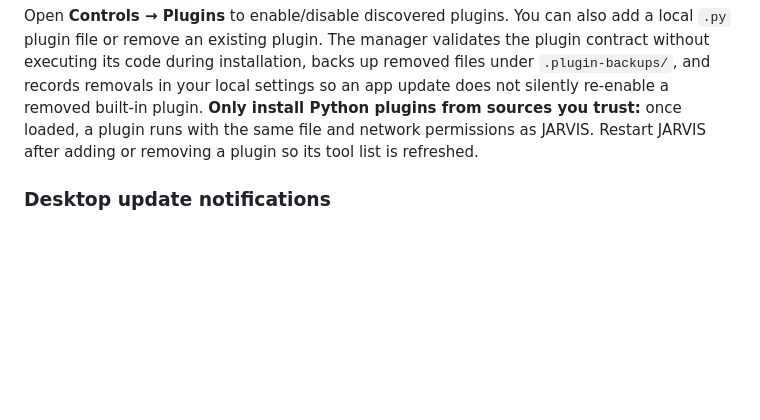
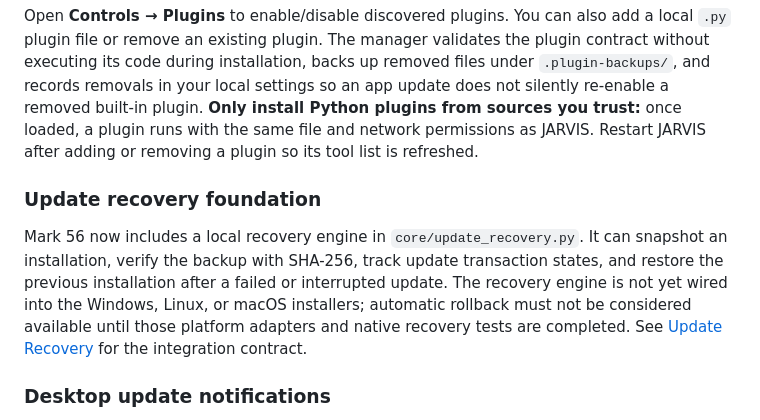
Before and after one commit to ibarakumo2000-stack/Mark-56, a Markdown page: README.md, the part around the change. GitHub-like rendering; blank space fills up the shorter version.

Commit message:
Document update recovery foundation and current limitations

```diff
--- a/README.md
+++ b/README.md
@@ -54,6 +54,10 @@ Local OCR is optional and requires the Tesseract system package plus Python pack
 
 Open **Controls → Plugins** to enable/disable discovered plugins. You can also add a local `.py` plugin file or remove an existing plugin. The manager validates the plugin contract without executing its code during installation, backs up removed files under `.plugin-backups/`, and records removals in your local settings so an app update does not silently re-enable a removed built-in plugin. **Only install Python plugins from sources you trust:** once loaded, a plugin runs with the same file and network permissions as JARVIS. Restart JARVIS after adding or removing a plugin so its tool list is refreshed.
 
+### Update recovery foundation
+
+Mark 56 now includes a local recovery engine in `core/update_recovery.py`. It can snapshot an installation, verify the backup with SHA-256, track update transaction states, and restore the previous installation after a failed or interrupted update. The recovery engine is not yet wired into the Windows, Linux, or macOS installers; automatic rollback must not be considered available until those platform adapters and native recovery tests are completed. See [Update Recovery](docs/UPDATE_RECOVERY.md) for the integration contract.
+
 ### Desktop update notifications
 
 Packaged builds check GitHub Releases in the background and show a download prompt when a newer stable version is published. **Controls → Check for updates** also lets you check manually. Choosing Download opens the release asset in your browser; the app does not automatically install or execute an installer. The first update that adds this feature must be installed manually once by users on older builds, then future releases can notify them inside the app. See [INSTALLER_BUILD.md](INSTALLER_BUILD.md) for the release-publishing checklist.
```
